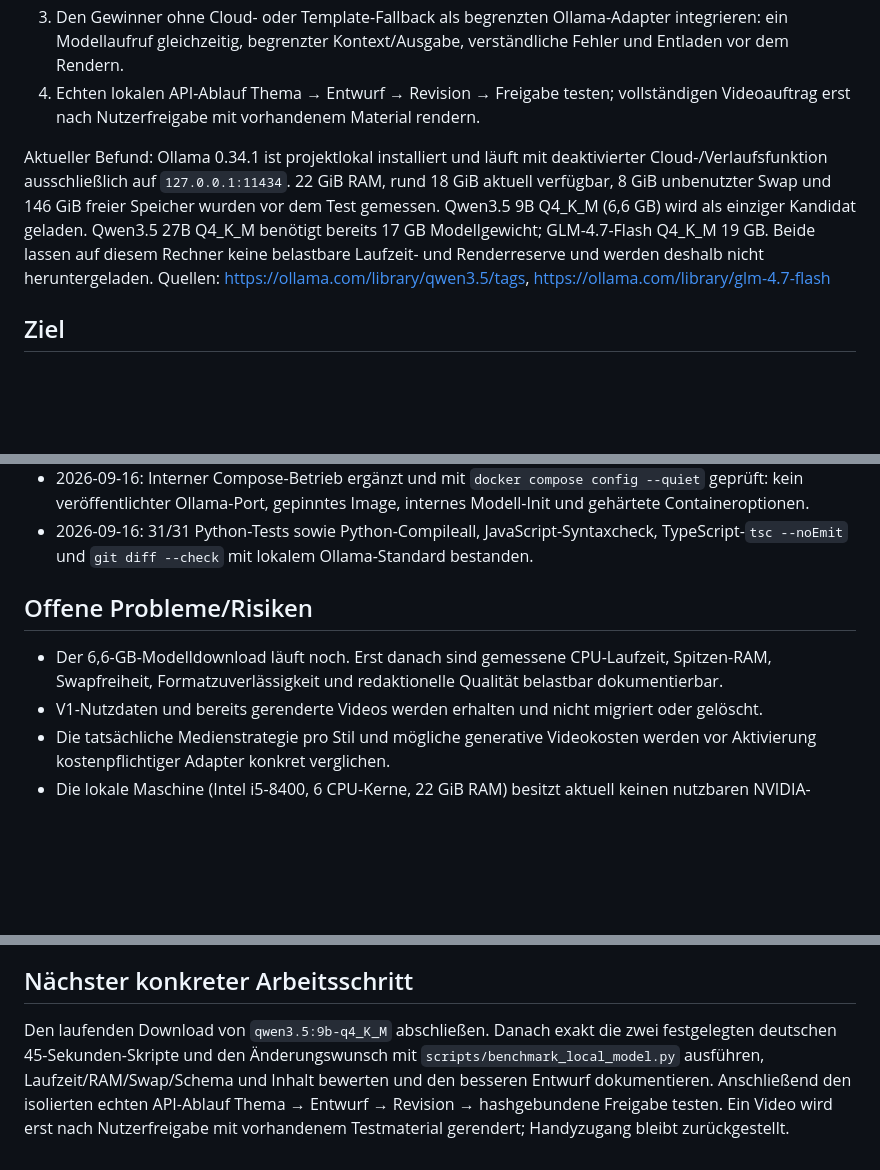
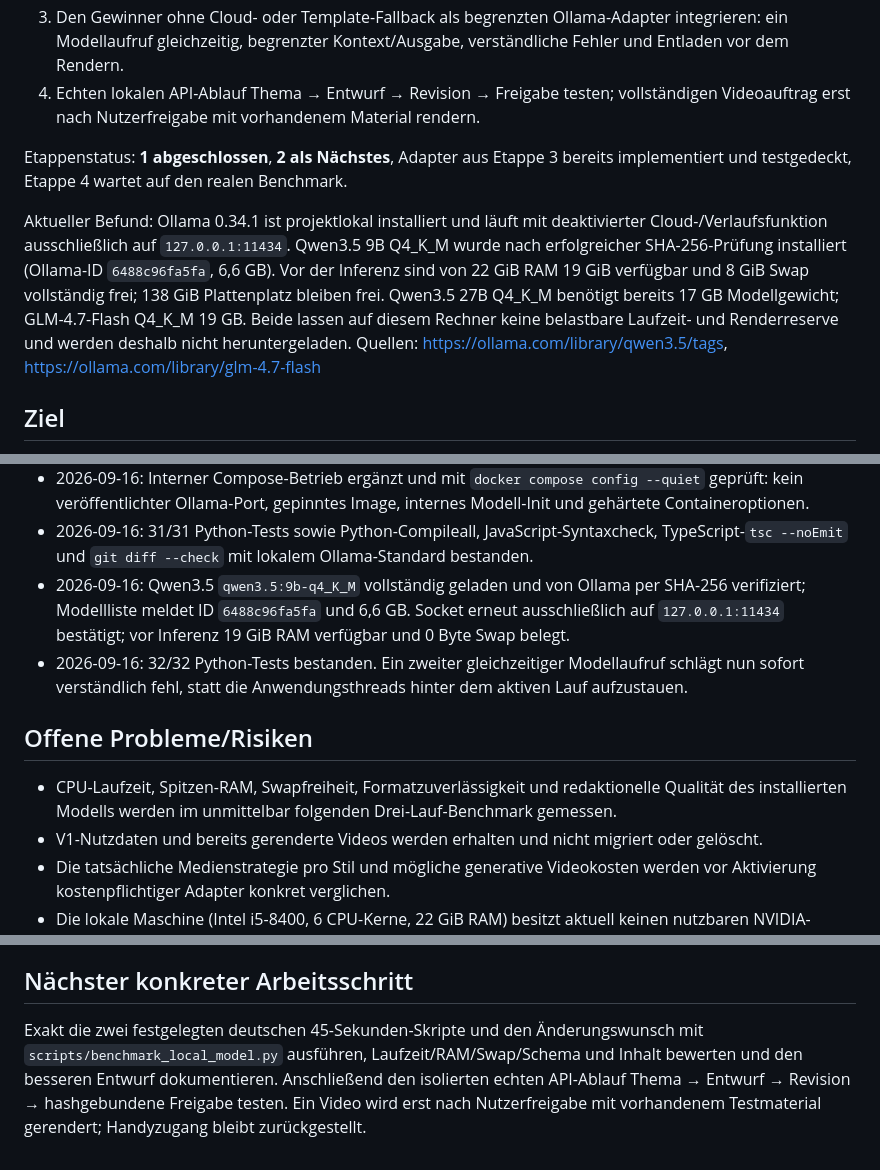
Before and after one commit to Abdul7Kader/Video-generating-Pipeline, a Markdown page: STATUS.md, 3 parts joined by grey strips. Rendered like a GitHub page; blank space fills up the shorter version.

Commit message:
Record verified local Qwen installation

```diff
--- a/STATUS.md
+++ b/STATUS.md
@@ -11,7 +11,9 @@ Handyzugang und Cloud-Anbieter sind zurückgestellt. Der lokale Ausbau erfolgt i
 3. Den Gewinner ohne Cloud- oder Template-Fallback als begrenzten Ollama-Adapter integrieren: ein Modellaufruf gleichzeitig, begrenzter Kontext/Ausgabe, verständliche Fehler und Entladen vor dem Rendern.
 4. Echten lokalen API-Ablauf Thema → Entwurf → Revision → Freigabe testen; vollständigen Videoauftrag erst nach Nutzerfreigabe mit vorhandenem Material rendern.
 
-Aktueller Befund: Ollama 0.34.1 ist projektlokal installiert und läuft mit deaktivierter Cloud-/Verlaufsfunktion ausschließlich auf `127.0.0.1:11434`. 22 GiB RAM, rund 18 GiB aktuell verfügbar, 8 GiB unbenutzter Swap und 146 GiB freier Speicher wurden vor dem Test gemessen. Qwen3.5 9B Q4_K_M (6,6 GB) wird als einziger Kandidat geladen. Qwen3.5 27B Q4_K_M benötigt bereits 17 GB Modellgewicht; GLM-4.7-Flash Q4_K_M 19 GB. Beide lassen auf diesem Rechner keine belastbare Laufzeit- und Renderreserve und werden deshalb nicht heruntergeladen. Quellen: https://ollama.com/library/qwen3.5/tags, https://ollama.com/library/glm-4.7-flash
+Etappenstatus: **1 abgeschlossen**, **2 als Nächstes**, Adapter aus Etappe 3 bereits implementiert und testgedeckt, Etappe 4 wartet auf den realen Benchmark.
+
+Aktueller Befund: Ollama 0.34.1 ist projektlokal installiert und läuft mit deaktivierter Cloud-/Verlaufsfunktion ausschließlich auf `127.0.0.1:11434`. Qwen3.5 9B Q4_K_M wurde nach erfolgreicher SHA-256-Prüfung installiert (Ollama-ID `6488c96fa5fa`, 6,6 GB). Vor der Inferenz sind von 22 GiB RAM 19 GiB verfügbar und 8 GiB Swap vollständig frei; 138 GiB Plattenplatz bleiben frei. Qwen3.5 27B Q4_K_M benötigt bereits 17 GB Modellgewicht; GLM-4.7-Flash Q4_K_M 19 GB. Beide lassen auf diesem Rechner keine belastbare Laufzeit- und Renderreserve und werden deshalb nicht heruntergeladen. Quellen: https://ollama.com/library/qwen3.5/tags, https://ollama.com/library/glm-4.7-flash
 
 ## Ziel
 
@@ -119,10 +121,12 @@ Status: wartet bewusst auf gemeinsame Zugangsentscheidung
 - 2026-09-16: Ollama 0.34.1 projektlokal gestartet; Bindung auf `127.0.0.1:11434`, `OLLAMA_NO_CLOUD=1`, `OLLAMA_NOHISTORY=1`, maximal ein geladenes Modell und ein paralleler Modellaufruf verifiziert.
 - 2026-09-16: Interner Compose-Betrieb ergänzt und mit `docker compose config --quiet` geprüft: kein veröffentlichter Ollama-Port, gepinntes Image, internes Modell-Init und gehärtete Containeroptionen.
 - 2026-09-16: 31/31 Python-Tests sowie Python-Compileall, JavaScript-Syntaxcheck, TypeScript-`tsc --noEmit` und `git diff --check` mit lokalem Ollama-Standard bestanden.
+- 2026-09-16: Qwen3.5 `qwen3.5:9b-q4_K_M` vollständig geladen und von Ollama per SHA-256 verifiziert; Modellliste meldet ID `6488c96fa5fa` und 6,6 GB. Socket erneut ausschließlich auf `127.0.0.1:11434` bestätigt; vor Inferenz 19 GiB RAM verfügbar und 0 Byte Swap belegt.
+- 2026-09-16: 32/32 Python-Tests bestanden. Ein zweiter gleichzeitiger Modellaufruf schlägt nun sofort verständlich fehl, statt die Anwendungsthreads hinter dem aktiven Lauf aufzustauen.
 
 ## Offene Probleme/Risiken
 
-- Der 6,6-GB-Modelldownload läuft noch. Erst danach sind gemessene CPU-Laufzeit, Spitzen-RAM, Swapfreiheit, Formatzuverlässigkeit und redaktionelle Qualität belastbar dokumentierbar.
+- CPU-Laufzeit, Spitzen-RAM, Swapfreiheit, Formatzuverlässigkeit und redaktionelle Qualität des installierten Modells werden im unmittelbar folgenden Drei-Lauf-Benchmark gemessen.
 - V1-Nutzdaten und bereits gerenderte Videos werden erhalten und nicht migriert oder gelöscht.
 - Die tatsächliche Medienstrategie pro Stil und mögliche generative Videokosten werden vor Aktivierung kostenpflichtiger Adapter konkret verglichen.
 - Die lokale Maschine (Intel i5-8400, 6 CPU-Kerne, 22 GiB RAM) besitzt aktuell keinen nutzbaren NVIDIA-Treiber. Hochwertige lokale Diffusions-/Videomodelle sind daher technisch nicht sinnvoll; generatives Video benötigt voraussichtlich einen externen Bezahladapter.
@@ -147,4 +151,4 @@ Status: wartet bewusst auf gemeinsame Zugangsentscheidung
 
 ## Nächster konkreter Arbeitsschritt
 
-Den laufenden Download von `qwen3.5:9b-q4_K_M` abschließen. Danach exakt die zwei festgelegten deutschen 45-Sekunden-Skripte und den Änderungswunsch mit `scripts/benchmark_local_model.py` ausführen, Laufzeit/RAM/Swap/Schema und Inhalt bewerten und den besseren Entwurf dokumentieren. Anschließend den isolierten echten API-Ablauf Thema → Entwurf → Revision → hashgebundene Freigabe testen. Ein Video wird erst nach Nutzerfreigabe mit vorhandenem Testmaterial gerendert; Handyzugang bleibt zurückgestellt.
+Exakt die zwei festgelegten deutschen 45-Sekunden-Skripte und den Änderungswunsch mit `scripts/benchmark_local_model.py` ausführen, Laufzeit/RAM/Swap/Schema und Inhalt bewerten und den besseren Entwurf dokumentieren. Anschließend den isolierten echten API-Ablauf Thema → Entwurf → Revision → hashgebundene Freigabe testen. Ein Video wird erst nach Nutzerfreigabe mit vorhandenem Testmaterial gerendert; Handyzugang bleibt zurückgestellt.
```
